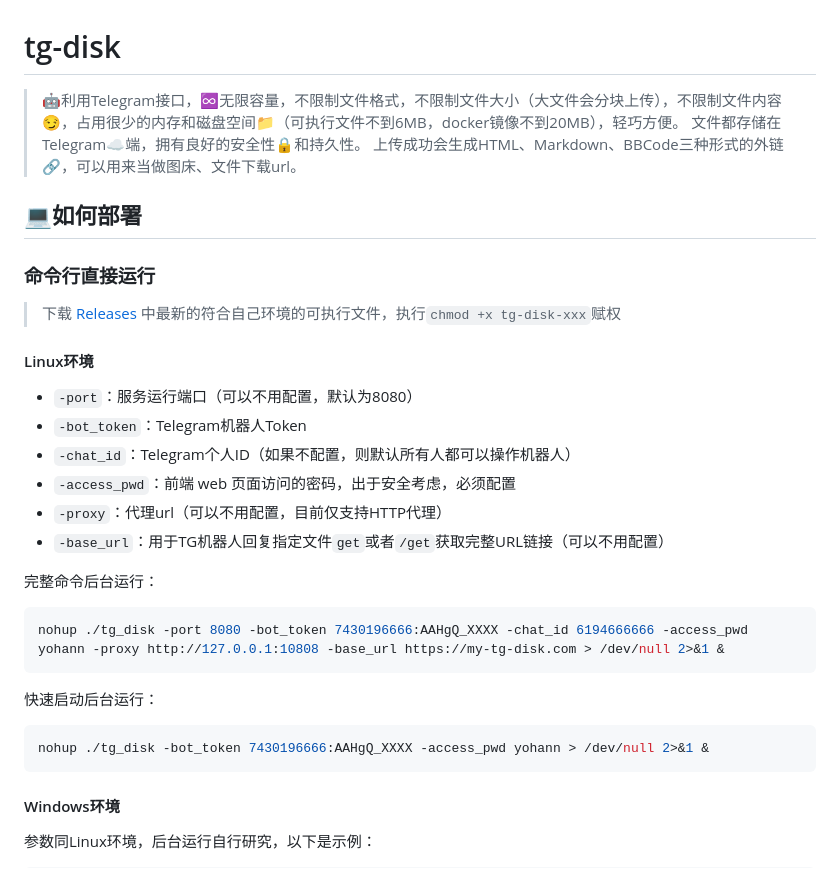
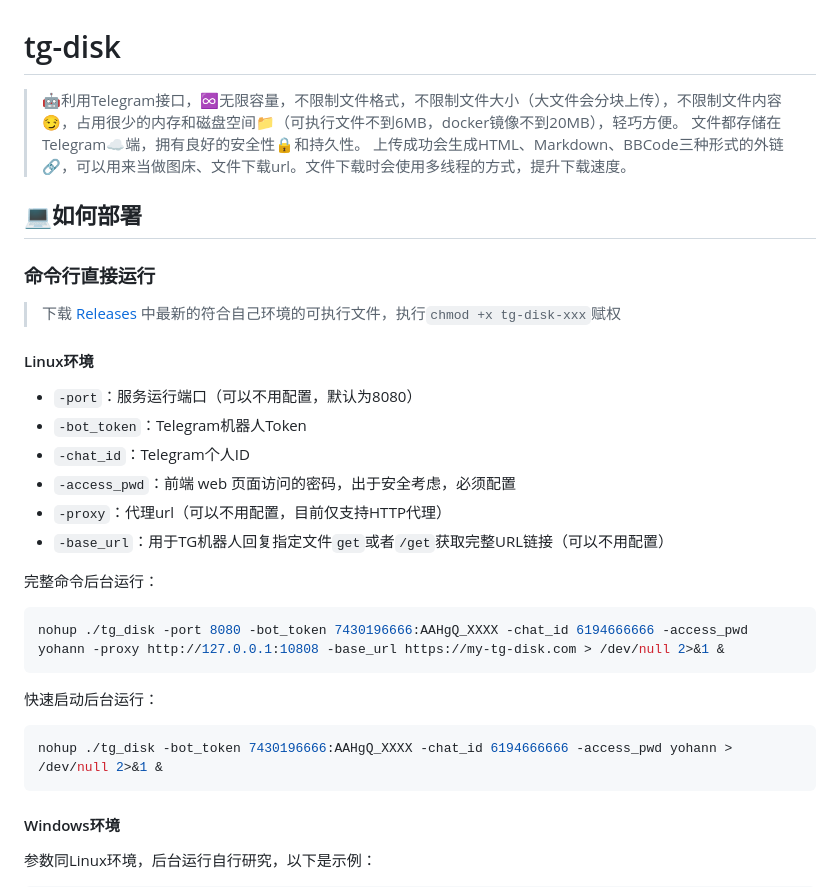
Before and after one commit to anglesgirl/tg-disk, a Markdown page: README.md, the part around the change printed below. Drawn GitHub-style.

````diff
--- a/README.md
+++ b/README.md
@@ -1,6 +1,6 @@
 # tg-disk
 
-> 🤖利用Telegram接口，♾️️无限容量，不限制文件格式，不限制文件大小（大文件会分块上传），不限制文件内容😏，占用很少的内存和磁盘空间📁（可执行文件不到6MB，docker镜像不到20MB），轻巧方便。 文件都存储在Telegram☁️端，拥有良好的安全性🔒和持久性。 上传成功会生成HTML、Markdown、BBCode三种形式的外链🔗，可以用来当做图床、文件下载url。
+> 🤖利用Telegram接口，♾️️无限容量，不限制文件格式，不限制文件大小（大文件会分块上传），不限制文件内容😏，占用很少的内存和磁盘空间📁（可执行文件不到6MB，docker镜像不到20MB），轻巧方便。 文件都存储在Telegram☁️端，拥有良好的安全性🔒和持久性。 上传成功会生成HTML、Markdown、BBCode三种形式的外链🔗，可以用来当做图床、文件下载url。文件下载时会使用多线程的方式，提升下载速度。
 
 ## 💻如何部署
 
@@ -12,7 +12,7 @@
 
 - `-port`：服务运行端口（可以不用配置，默认为8080）
 - `-bot_token`：Telegram机器人Token
-- `-chat_id`：Telegram个人ID（如果不配置，则默认所有人都可以操作机器人）
+- `-chat_id`：Telegram个人ID
 - `-access_pwd`：前端 web 页面访问的密码，出于安全考虑，必须配置
 - `-proxy`：代理url（可以不用配置，目前仅支持HTTP代理）
 - `-base_url`：用于TG机器人回复指定文件`get`或者`/get`获取完整URL链接（可以不用配置）
@@ -26,7 +26,7 @@ nohup ./tg_disk -port 8080 -bot_token 7430196666:AAHgQ_XXXX -chat_id 6194666666
 快速启动后台运行：
 
 ```bash
-nohup ./tg_disk -bot_token 7430196666:AAHgQ_XXXX -access_pwd yohann > /dev/null 2>&1 &
+nohup ./tg_disk -bot_token 7430196666:AAHgQ_XXXX -chat_id 6194666666 -access_pwd yohann > /dev/null 2>&1 &
 ```
 
 #### Windows环境
````
Also changed, not shown: other parts of README.md (+1 -1 lines).
